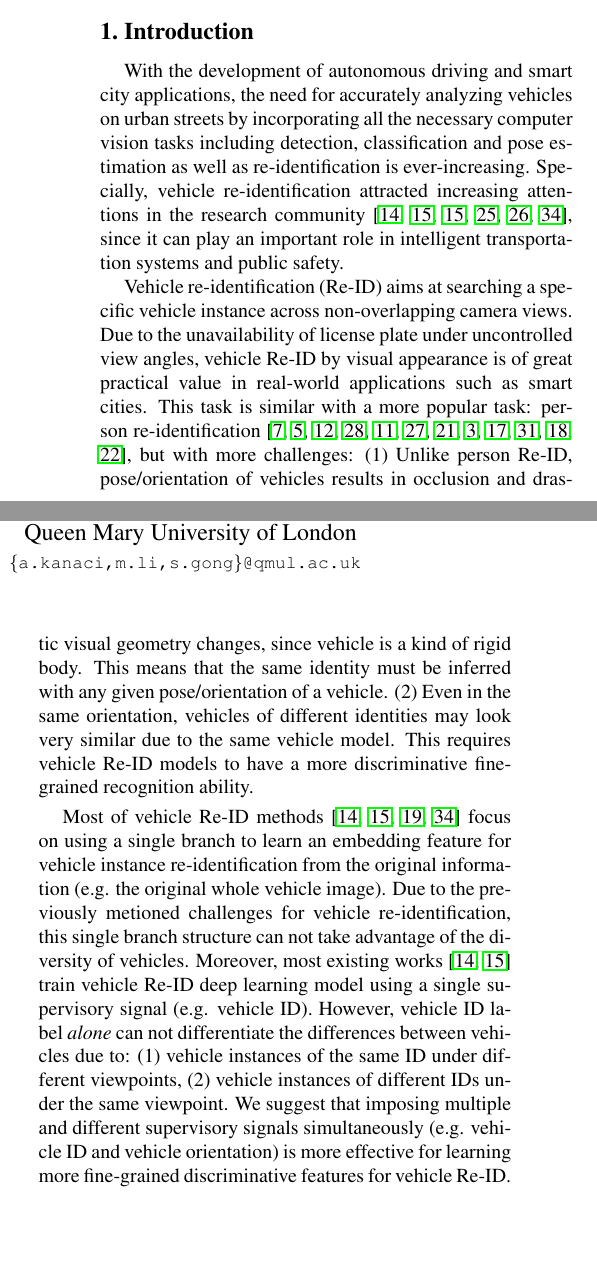
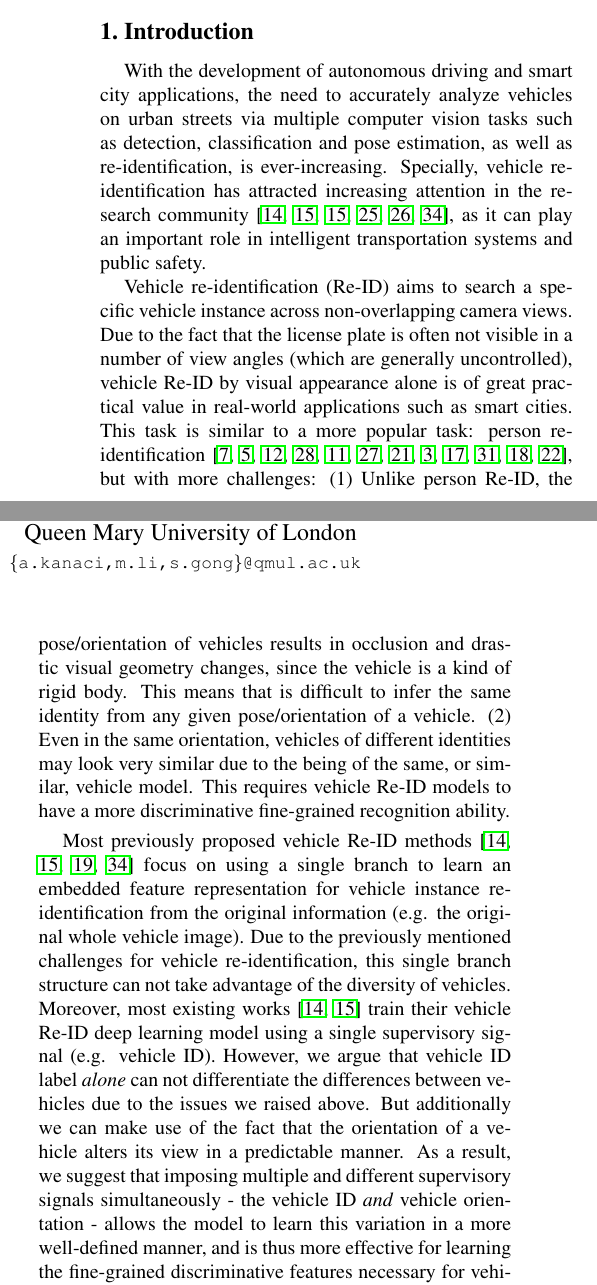
Before and after one commit to georgiaraj/cvpr2019aicity, a LaTeX paper (paper.tex): two parts of the columns of page 1 of 8, joined at a grey line, cut so that both start at the same text, the shorter picture padded with empty space. Compiled offline with pdfLaTeX.

Commit message:
Minor corrections to intro and related work sections, plus add a few more citations. Also strengthen the argument in the intro.

```diff
--- a/paper.tex
+++ b/paper.tex
@@ -89,3 +89,3 @@ to learn discriminative feature simultaeously from multiple branches.
 %
-Specially, we design a consensus learning loss function by fusing feature of the final convolutional feature maps from all branches.
+Specially, we design a consensus learning loss function by fusing features from the final convolutional feature maps from all branches.
 %
@@ -105,57 +105,54 @@ We also yield competitive performance on the NVIDIA 2019 AI City Challenge Track
 
 %% Background of vehicle Re-ID
 With the development of autonomous driving
-and smart city applications, the need for accurately analyzing vehicles on urban streets
-by incorporating all the necessary computer vision tasks including detection, classification and
-pose estimation as well as re-identification is ever-increasing.
+and smart city applications, the need to accurately analyze vehicles on urban streets
+via multiple computer vision tasks such as detection, classification and
+pose estimation, as well as re-identification, is ever-increasing.
 %
-Specially, vehicle re-identification attracted increasing attentions in the research community
+Specially, vehicle re-identification has attracted increasing attention in the research community
 \cite{liu2016vehicleid,liu2016veri,liu2016veri,
 wang2017orientation,Wang_2017_ICCV,Zhou2018VAMI},
-since it can play an important role in
+as it can play an important role in
 intelligent transportation systems and public safety.
 
 %% What's vehicle Re-ID?
-Vehicle re-identification (Re-ID) aims at searching a specific vehicle
+Vehicle re-identification (Re-ID) aims to search a specific vehicle
 instance across non-overlapping camera views.
 %
-Due to the unavailability of license plate under uncontrolled view angles,
-vehicle Re-ID by visual appearance is of great practical value in real-world applications such as smart cities.
+Due to the fact that the license plate is often not visible in a number of view angles (which are generally uncontrolled),
+vehicle Re-ID by visual appearance alone is of great practical value in real-world applications such as smart cities.
 %
-This task is similar with a more popular task: person re-identification
+This task is similar to a more popular task: person re-identification
 \cite{gong2014re,chen2018person,Li2018Harmonious,xiao2016learning,
 li2017person,wei2018person,song2018mask,chang2018multi,
 shen2018deep,zhang2017deep,shen2018person,suh2018part},
 but with more challenges:
 %% Vehicle Re-ID challenges
-(1) Unlike person Re-ID, pose/orientation of vehicles results in occlusion and drastic visual geometry changes, since vehicle is a kind of rigid body.
+(1) Unlike person Re-ID, the pose/orientation of vehicles results in occlusion and drastic visual geometry changes, since the vehicle is a kind of rigid body.
 % The same vehicle under different viewpoints are visually more diverse than person,
-This means that the same identity must be inferred with any given pose/orientation of a vehicle.
+This means that is difficult to infer the same identity from any given pose/orientation of a vehicle.
 (2) Even in the same orientation, vehicles of different identities may look very similar
-due to the same vehicle model. This requires vehicle Re-ID models
+due to the being of the same, or similar, vehicle model. This requires vehicle Re-ID models
 to have a more discriminative fine-grained recognition ability.
 
 % Existing work's problem
-Most of vehicle Re-ID methods \cite{liu2016vehicleid,liu2016veri,Shen_2017_ICCV,Zhou2018VAMI}
-focus on using a single branch
-to learn an embedding feature for vehicle instance re-identification
+Most previously proposed vehicle Re-ID methods \cite{liu2016vehicleid,liu2016veri,Shen_2017_ICCV,Zhou2018VAMI} focus on using a single branch
+to learn an embedded feature representation for vehicle instance re-identification
 from the original information (e.g. the original whole vehicle image).
 %
-Due to the previously metioned challenges for vehicle re-identification,
+Due to the previously mentioned challenges for vehicle re-identification,
 this single branch structure can not take advantage of the diversity of vehicles.
 %
 Moreover, most existing works
 \cite{liu2016vehicleid,liu2016veri}
-train vehicle Re-ID deep learning model
+train their vehicle Re-ID deep learning model
 using a single supervisory signal (e.g. vehicle ID).
 %
-However, vehicle ID label {\em alone} can not differentiate the differences between vehicles due to:
-(1) vehicle instances of the same ID under different viewpoints,
-(2) vehicle instances of different IDs under the same viewpoint.
-We suggest that imposing multiple and different supervisory signals
-simultaneously (e.g. vehicle ID and vehicle orientation) is more effective
-for learning more fine-grained discriminative features for vehicle
-Re-ID.
+However, we argue that vehicle ID label {\em alone} can not differentiate the differences between vehicles due to the issues we raised above. But additionally we can make use of the fact that the orientation of a vehicle alters its view in a predictable manner.
+As a result, we suggest that imposing multiple and different supervisory signals
+simultaneously - the vehicle ID \emph{and} vehicle orientation - allows the model to learn this variation in a more well-defined manner, and is thus more effective
+for learning the fine-grained discriminative features necessary for vehicle
+Re-ID. As orientation labels were provided by Wang \etal \cite{Wang_2017_ICCV} for the VeRi dataset \cite{liu2016veri}, is is possible to make use of these multiple signals for this purpose.
 
 
 %\begin{figure}
```
Also changed, not shown: paper.tex (35 more changed lines).
